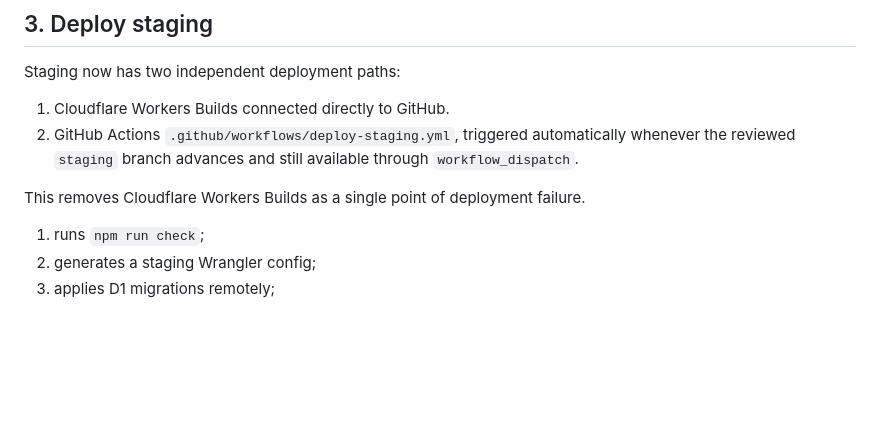
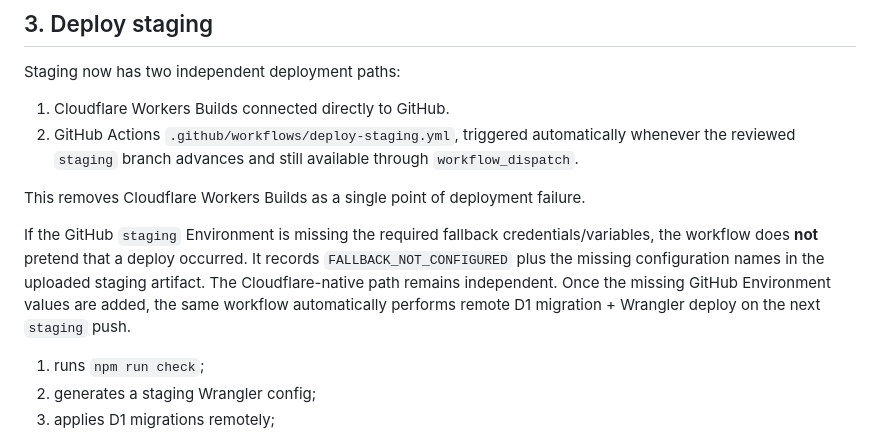
Before and after one commit to guodongbuding66-spec/carton-artwork-studio, a Markdown page: docs/CLOUDFLARE_DEPLOYMENT.md, the part around the change. Drawn GitHub-style; blank space fills up the shorter version.

Commit message:
docs(staging): explain fallback self-diagnosis

```diff
--- a/docs/CLOUDFLARE_DEPLOYMENT.md
+++ b/docs/CLOUDFLARE_DEPLOYMENT.md
@@ -57,6 +57,8 @@ Staging now has two independent deployment paths:
 2. GitHub Actions `.github/workflows/deploy-staging.yml`, triggered automatically whenever the reviewed `staging` branch advances and still available through `workflow_dispatch`.
 
 This removes Cloudflare Workers Builds as a single point of deployment failure.
+
+If the GitHub `staging` Environment is missing the required fallback credentials/variables, the workflow does **not** pretend that a deploy occurred. It records `FALLBACK_NOT_CONFIGURED` plus the missing configuration names in the uploaded staging artifact. The Cloudflare-native path remains independent. Once the missing GitHub Environment values are added, the same workflow automatically performs remote D1 migration + Wrangler deploy on the next `staging` push.
 
 1. runs `npm run check`;
 2. generates a staging Wrangler config;
```
